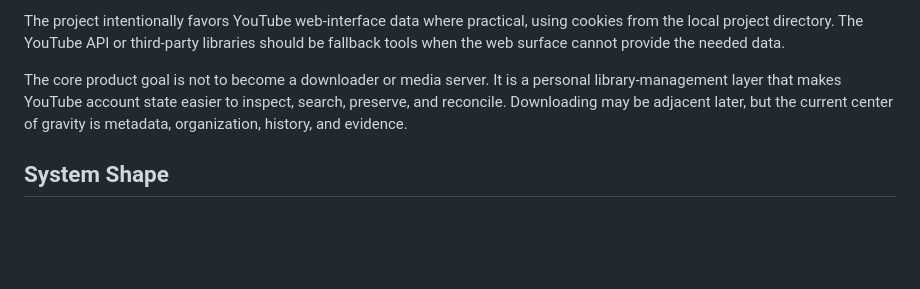
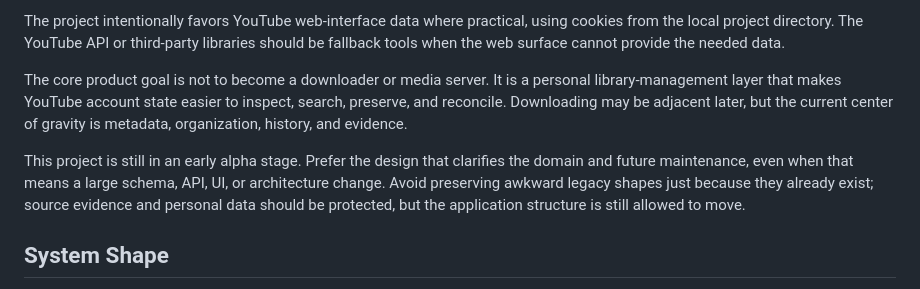
Before and after one commit to bobfoss/yt-library, a Markdown page: design.md, the part around the change. Rendered like a GitHub page; blank space fills up the shorter version.

Commit message:
Document alpha refactor posture

```diff
--- a/design.md
+++ b/design.md
@@ -7,6 +7,8 @@ YT Library Manager is a local-first tool for understanding and managing a person
 The project intentionally favors YouTube web-interface data where practical, using cookies from the local project directory. The YouTube API or third-party libraries should be fallback tools when the web surface cannot provide the needed data.
 
 The core product goal is not to become a downloader or media server. It is a personal library-management layer that makes YouTube account state easier to inspect, search, preserve, and reconcile. Downloading may be adjacent later, but the current center of gravity is metadata, organization, history, and evidence.
+
+This project is still in an early alpha stage. Prefer the design that clarifies the domain and future maintenance, even when that means a large schema, API, UI, or architecture change. Avoid preserving awkward legacy shapes just because they already exist; source evidence and personal data should be protected, but the application structure is still allowed to move.
 
 ## System Shape
 
```
